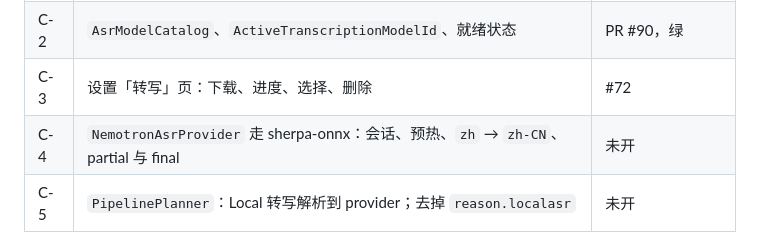
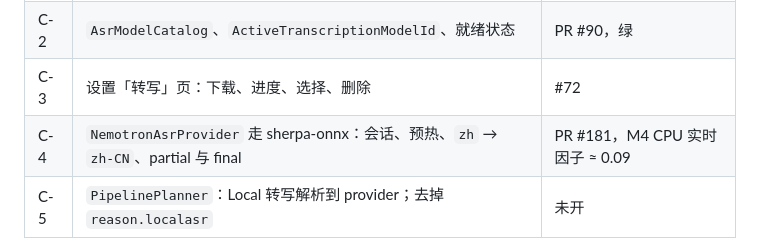
Before and after one commit to TONiiV/Kanal, a Markdown page: docs/PRD-v0.4.md, the part around the change. Drawn GitHub-style.

Commit message:
[docs] PRD row C-4 names PR #181
Co-Authored-By: Claude Opus 5.5 <noreply@anthropic.com>

```diff
--- a/docs/PRD-v0.4.md
+++ b/docs/PRD-v0.4.md
@@ -156,7 +156,7 @@ v0.3 的 M0 全部，加工作空间壳、安装包链、网关加固。**M0 的
 | C-1 | `IDownloadableModel` + 下载器重构 | PR #88（阶段 1 合） |
 | C-2 | `AsrModelCatalog`、`ActiveTranscriptionModelId`、就绪状态 | PR #90，绿 |
 | C-3 | 设置「转写」页：下载、进度、选择、删除 | #72 |
-| C-4 | `NemotronAsrProvider` 走 sherpa-onnx：会话、预热、`zh` → `zh-CN`、partial 与 final | 未开 |
+| C-4 | `NemotronAsrProvider` 走 sherpa-onnx：会话、预热、`zh` → `zh-CN`、partial 与 final | PR #181，M4 CPU 实时因子 ≈ 0.09 |
 | C-5 | `PipelinePlanner`：Local 转写解析到 provider；去掉 `reason.localasr` | 未开 |
 
 **验收**：Local→Local 模式下断网开一场会；zh/de/pl 各一段真实料号与规格，与 Gladia 的结果并排比。
```
